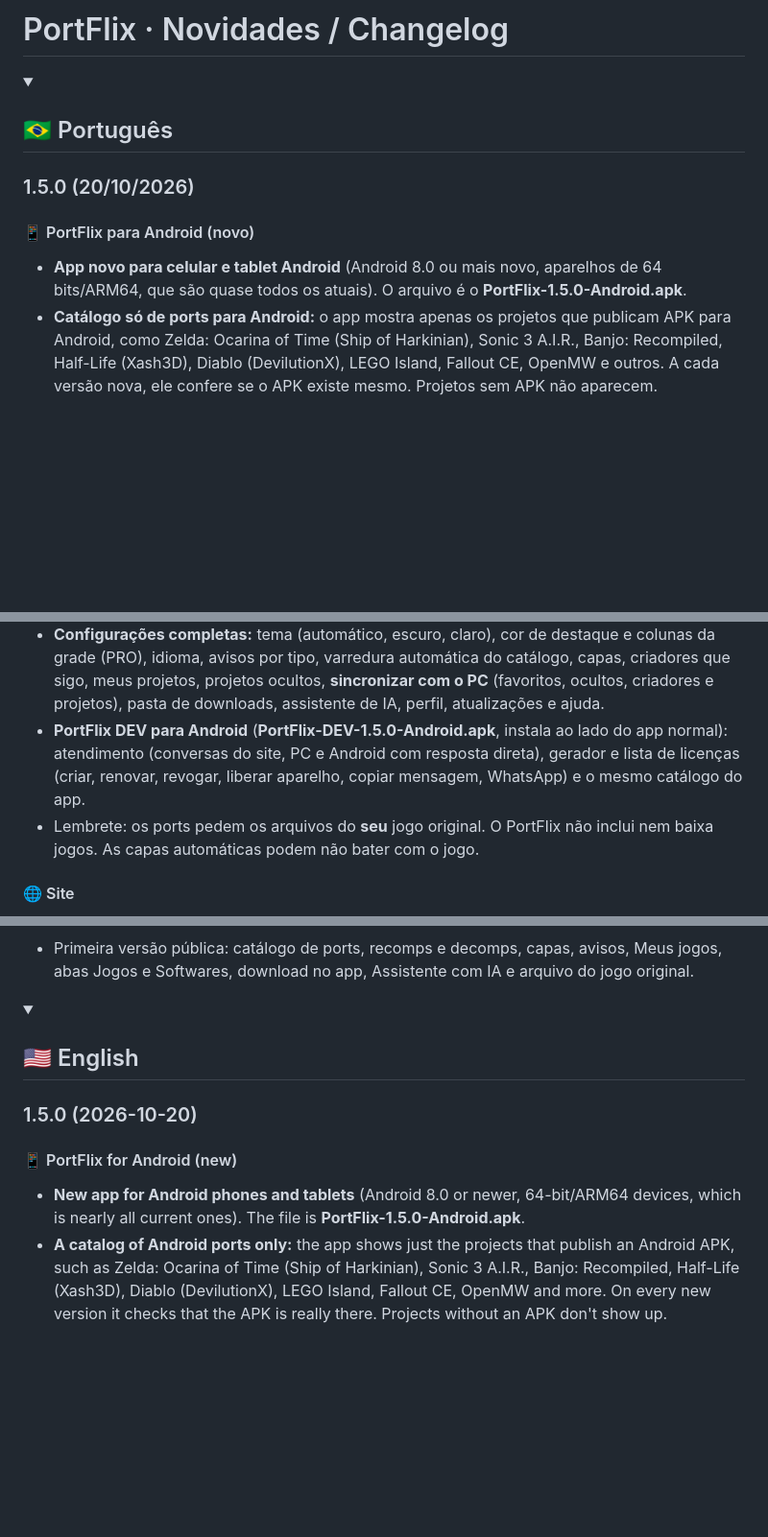
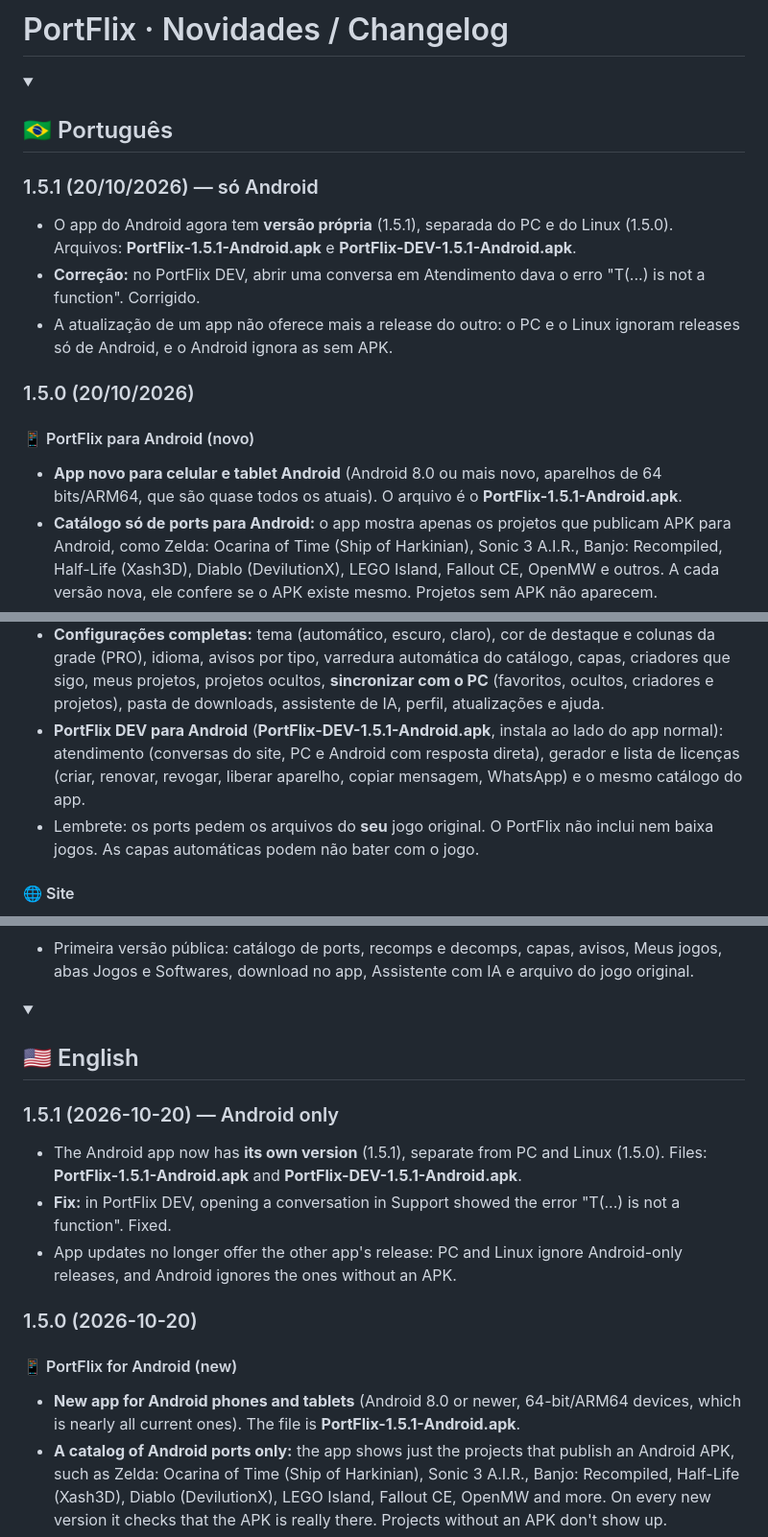
Before and after one commit to Isago2508/PortFlix, a Markdown page: CHANGELOG.md, 3 parts joined by grey strips. Shown at 96% size. Drawn GitHub-style; folded sections open; blank space fills up the shorter version.

Commit message:
Changelog: Android 1.5.1
Co-Authored-By: Claude Sonnet 5.5 <noreply@anthropic.com>
Claude-Session: https://claude.ai/code/session_01VZGH7gUNnbLg2rGmGZiNrp

```diff
--- a/CHANGELOG.md
+++ b/CHANGELOG.md
@@ -3,10 +3,16 @@
 <details open>
 <summary><h2>🇧🇷 Português</h2></summary>
 
+### 1.5.1 (20/10/2026) — só Android
+
+- O app do Android agora tem **versão própria** (1.5.1), separada do PC e do Linux (1.5.0). Arquivos: **PortFlix-1.5.1-Android.apk** e **PortFlix-DEV-1.5.1-Android.apk**.
+- **Correção:** no PortFlix DEV, abrir uma conversa em Atendimento dava o erro "T(...) is not a function". Corrigido.
+- A atualização de um app não oferece mais a release do outro: o PC e o Linux ignoram releases só de Android, e o Android ignora as sem APK.
+
 ### 1.5.0 (20/10/2026)
 
 #### 📱 PortFlix para Android (novo)
-- **App novo para celular e tablet Android** (Android 8.0 ou mais novo, aparelhos de 64 bits/ARM64, que são quase todos os atuais). O arquivo é o **PortFlix-1.5.0-Android.apk**.
+- **App novo para celular e tablet Android** (Android 8.0 ou mais novo, aparelhos de 64 bits/ARM64, que são quase todos os atuais). O arquivo é o **PortFlix-1.5.1-Android.apk**.
 - **Catálogo só de ports para Android:** o app mostra apenas os projetos que publicam APK para Android, como Zelda: Ocarina of Time (Ship of Harkinian), Sonic 3 A.I.R., Banjo: Recompiled, Half-Life (Xash3D), Diablo (DevilutionX), LEGO Island, Fallout CE, OpenMW e outros. A cada versão nova, ele confere se o APK existe mesmo. Projetos sem APK não aparecem.
 - **Telas pensadas para o celular:** Explorar (capas em grade, busca, filtro por console e "Novos"), Favoritos, Downloads, Avisos e Conta, com barra de abas embaixo. A página de cada jogo mostra capa, console, tipo (port, recomp, decomp), autor, versão, data, novidades da versão e o link do GitHub.
 - **Avisos na barra do celular** quando sai port novo ou versão nova. No Free chegam 24 horas depois; no PRO, na hora. Dá para desligar em Conta → Ajustes.
@@ -19,7 +25,7 @@
 - O botão **Voltar** do Android fecha a tela aberta; na tela inicial, ele minimiza o app.
 - **Capas no Android:** as capas dos ports aparecem no app e são buscadas sozinhas (e de novo a cada varredura). Na página do jogo dá para **trocar a capa** (sugestões, outro nome de busca ou link de imagem) ou voltar para a automática.
 - **Configurações completas:** tema (automático, escuro, claro), cor de destaque e colunas da grade (PRO), idioma, avisos por tipo, varredura automática do catálogo, capas, criadores que sigo, meus projetos, projetos ocultos, **sincronizar com o PC** (favoritos, ocultos, criadores e projetos), pasta de downloads, assistente de IA, perfil, atualizações e ajuda.
-- **PortFlix DEV para Android** (**PortFlix-DEV-1.5.0-Android.apk**, instala ao lado do app normal): atendimento (conversas do site, PC e Android com resposta direta), gerador e lista de licenças (criar, renovar, revogar, liberar aparelho, copiar mensagem, WhatsApp) e o mesmo catálogo do app.
+- **PortFlix DEV para Android** (**PortFlix-DEV-1.5.1-Android.apk**, instala ao lado do app normal): atendimento (conversas do site, PC e Android com resposta direta), gerador e lista de licenças (criar, renovar, revogar, liberar aparelho, copiar mensagem, WhatsApp) e o mesmo catálogo do app.
 - Lembrete: os ports pedem os arquivos do **seu** jogo original. O PortFlix não inclui nem baixa jogos. As capas automáticas podem não bater com o jogo.
 
 #### 🌐 Site
@@ -173,10 +179,16 @@
 <details>
 <summary><h2>🇺🇸 English</h2></summary>
 
+### 1.5.1 (2026-10-20) — Android only
+
+- The Android app now has **its own version** (1.5.1), separate from PC and Linux (1.5.0). Files: **PortFlix-1.5.1-Android.apk** and **PortFlix-DEV-1.5.1-Android.apk**.
+- **Fix:** in PortFlix DEV, opening a conversation in Support showed the error "T(...) is not a function". Fixed.
+- App updates no longer offer the other app's release: PC and Linux ignore Android-only releases, and Android ignores the ones without an APK.
+
 ### 1.5.0 (2026-10-20)
 
 #### 📱 PortFlix for Android (new)
-- **New app for Android phones and tablets** (Android 8.0 or newer, 64-bit/ARM64 devices, which is nearly all current ones). The file is **PortFlix-1.5.0-Android.apk**.
+- **New app for Android phones and tablets** (Android 8.0 or newer, 64-bit/ARM64 devices, which is nearly all current ones). The file is **PortFlix-1.5.1-Android.apk**.
 - **A catalog of Android ports only:** the app shows just the projects that publish an Android APK, such as Zelda: Ocarina of Time (Ship of Harkinian), Sonic 3 A.I.R., Banjo: Recompiled, Half-Life (Xash3D), Diablo (DevilutionX), LEGO Island, Fallout CE, OpenMW and more. On every new version it checks that the APK is really there. Projects without an APK don't show up.
 - **Screens made for phones:** Explore (cover grid, search, console filter and "New"), Favorites, Downloads, Alerts and Account, with a tab bar at the bottom. Each game page shows the cover, console, type (port, recomp, decomp), author, version, date, release notes and the GitHub link.
 - **Alerts in the phone's notifications** when a new port or version comes out. On Free they arrive 24 hours later; on PRO, right away. You can turn them off in Account → Settings.
```
Also changed, not shown: other parts of CHANGELOG.md (+1 -1 lines).
